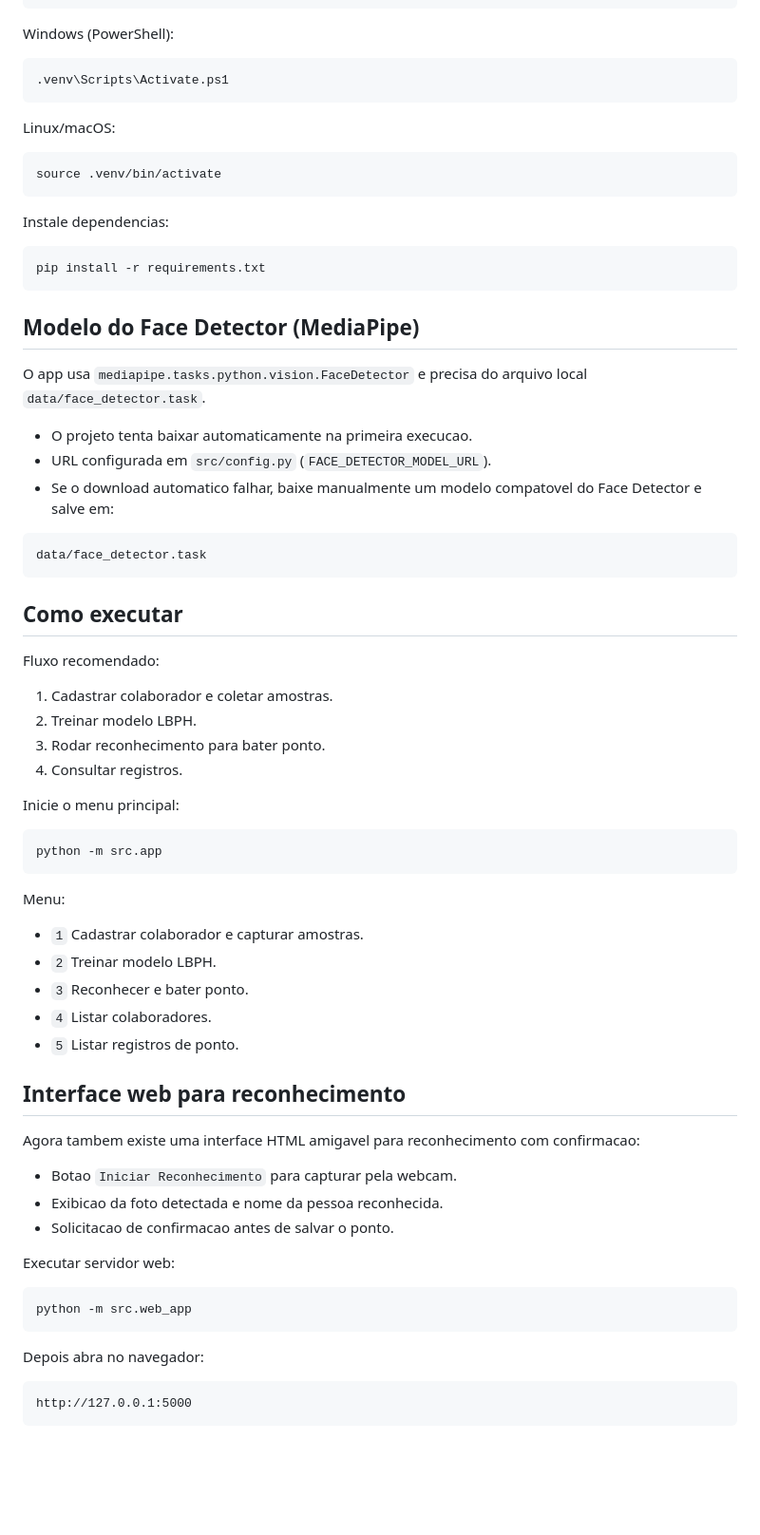
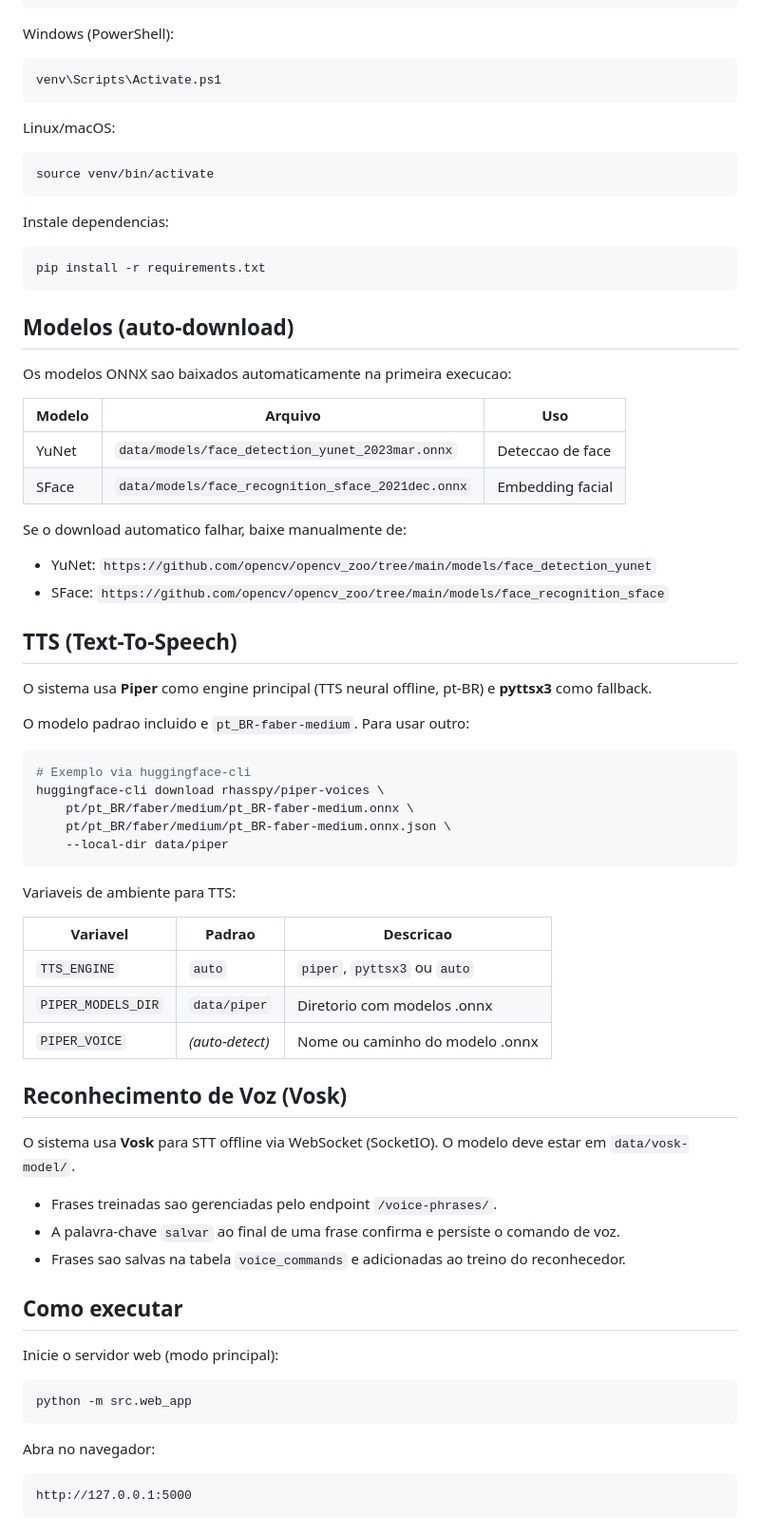
Before and after one commit to PI-Amor-em-Mechas/Backend, a Markdown page: reconhecimento_facial/README.md, the part around one of its changes. Shown at 95% size. Drawn GitHub-style; blank space fills up the shorter version.

````diff
--- a/reconhecimento_facial/README.md
+++ b/reconhecimento_facial/README.md
@@ -68,13 +86,13 @@ python -m venv .venv
 Windows (PowerShell):
 
 ```bash
-.venv\Scripts\Activate.ps1
+venv\Scripts\Activate.ps1
 ```
 
 Linux/macOS:
 
 ```bash
-source .venv/bin/activate
+source venv/bin/activate
 ```
 
 Instale dependencias:
@@ -83,58 +101,60 @@ Instale dependencias:
 pip install -r requirements.txt
 ```
 
-## Modelo do Face Detector (MediaPipe)
+## Modelos (auto-download)
 
-O app usa `mediapipe.tasks.python.vision.FaceDetector` e precisa do arquivo local `data/face_detector.task`.
+Os modelos ONNX sao baixados automaticamente na primeira execucao:
 
-- O projeto tenta baixar automaticamente na primeira execucao.
-- URL configurada em `src/config.py` (`FACE_DETECTOR_MODEL_URL`).
-- Se o download automatico falhar, baixe manualmente um modelo compatovel do Face Detector e salve em:
+| Modelo | Arquivo | Uso |
+|--------|---------|-----|
+| YuNet | `data/models/face_detection_yunet_2023mar.onnx` | Deteccao de face |
+| SFace | `data/models/face_recognition_sface_2021dec.onnx` | Embedding facial |
 
-```text
-data/face_detector.task
+Se o download automatico falhar, baixe manualmente de:
+- YuNet: `https://github.com/opencv/opencv_zoo/tree/main/models/face_detection_yunet`
+- SFace: `https://github.com/opencv/opencv_zoo/tree/main/models/face_recognition_sface`
+
+## TTS (Text-To-Speech)
+
+O sistema usa **Piper** como engine principal (TTS neural offline, pt-BR) e **pyttsx3** como fallback.
+
+O modelo padrao incluido e `pt_BR-faber-medium`. Para usar outro:
+
+```bash
+# Exemplo via huggingface-cli
+huggingface-cli download rhasspy/piper-voices \
+    pt/pt_BR/faber/medium/pt_BR-faber-medium.onnx \
+    pt/pt_BR/faber/medium/pt_BR-faber-medium.onnx.json \
+    --local-dir data/piper
 ```
+
+Variaveis de ambiente para TTS:
+
+| Variavel | Padrao | Descricao |
+|----------|--------|-----------|
+| `TTS_ENGINE` | `auto` | `piper`, `pyttsx3` ou `auto` |
+| `PIPER_MODELS_DIR` | `data/piper` | Diretorio com modelos .onnx |
+| `PIPER_VOICE` | _(auto-detect)_ | Nome ou caminho do modelo .onnx |
+
+## Reconhecimento de Voz (Vosk)
+
+O sistema usa **Vosk** para STT offline via WebSocket (SocketIO). O modelo deve estar em `data/vosk-model/`.
+
+- Frases treinadas sao gerenciadas pelo endpoint `/voice-phrases/`.
+- A palavra-chave `salvar` ao final de uma frase confirma e persiste o comando de voz.
+- Frases sao salvas na tabela `voice_commands` e adicionadas ao treino do reconhecedor.
 
 ## Como executar
 
-Fluxo recomendado:
-
-1. Cadastrar colaborador e coletar amostras.
-2. Treinar modelo LBPH.
-3. Rodar reconhecimento para bater ponto.
-4. Consultar registros.
-
-Inicie o menu principal:
-
-```bash
-python -m src.app
-```
-
-Menu:
-
-- `1` Cadastrar colaborador e capturar amostras.
-- `2` Treinar modelo LBPH.
-- `3` Reconhecer e bater ponto.
-- `4` Listar colaboradores.
-- `5` Listar registros de ponto.
-
-## Interface web para reconhecimento
-
-Agora tambem existe uma interface HTML amigavel para reconhecimento com confirmacao:
-
-- Botao `Iniciar Reconhecimento` para capturar pela webcam.
-- Exibicao da foto detectada e nome da pessoa reconhecida.
-- Solicitacao de confirmacao antes de salvar o ponto.
-
-Executar servidor web:
+Inicie o servidor web (modo principal):
 
 ```bash
 python -m src.web_app
 ```
 
-Depois abra no navegador:
+Abra no navegador:
 
-```text
+```
 http://127.0.0.1:5000
 ```
 
````
Also changed, not shown: other parts of reconhecimento_facial/README.md (+131 -70 lines).
